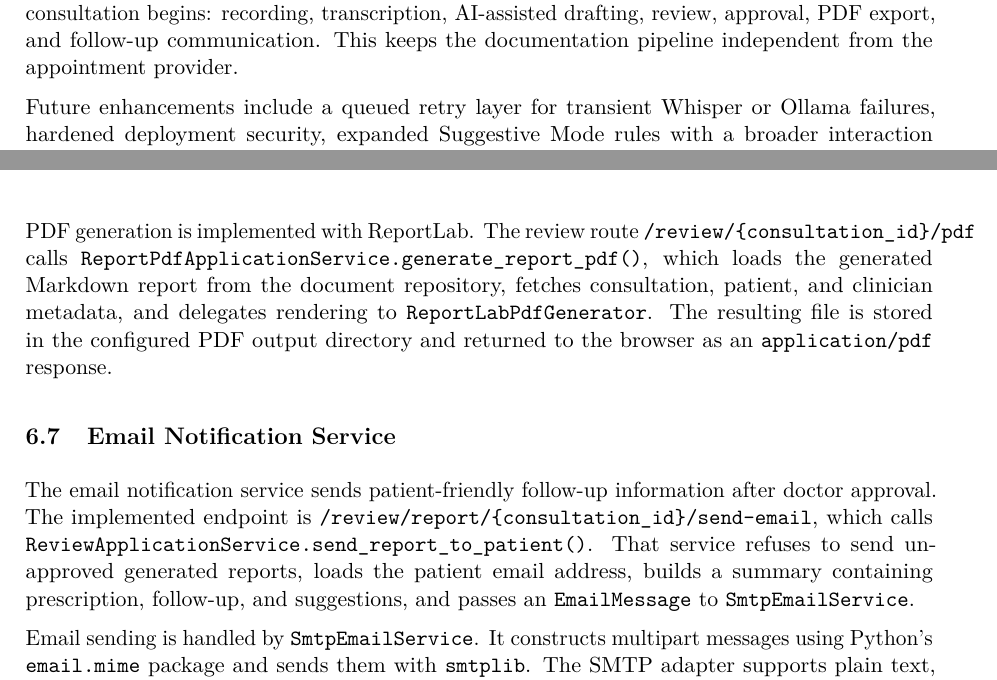
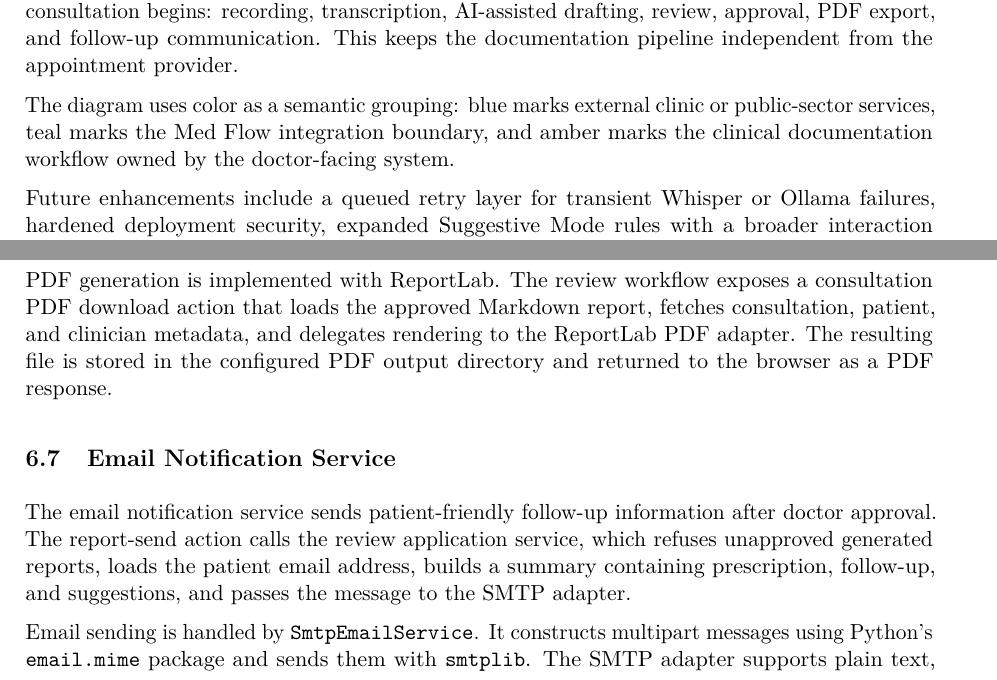
Before and after one commit to Manish-SDU/OPD-VERTEX, a LaTeX thesis (overleaf-report/main.tex, which reads overleaf-report/sections/05-design.tex, overleaf-report/sections/06-implementation.tex): two parts of pages 16 and 20 of 34, joined at a grey line, cut so that both start at the same text. Compiled offline with pdfLaTeX; a LaTeX package or settings file that is missing is left out.

Commit message:
Polish report diagram and PDF prose

```diff
--- a/overleaf-report/sections/05-design.tex
+++ b/overleaf-report/sections/05-design.tex
@@ -155,5 +155,7 @@ A simple booking and scheduling capability was included to support the semester
 
 For this reason, Med Flow treats scheduling as an integration boundary rather than as a tightly coupled internal module. A booking service can create a consultation shell containing patient, clinician, time, and visit-type metadata. Med Flow can then take over from the moment the consultation begins: recording, transcription, AI-assisted drafting, review, approval, PDF export, and follow-up communication. This keeps the documentation pipeline independent from the appointment provider.
 
+The diagram uses color as a semantic grouping: blue marks external clinic or public-sector services, teal marks the Med Flow integration boundary, and amber marks the clinical documentation workflow owned by the doctor-facing system.
+
 \begin{figure}[htbp]
 \centering
--- a/overleaf-report/sections/06-implementation.tex
+++ b/overleaf-report/sections/06-implementation.tex
@@ -109,12 +109,12 @@ The orchestration workflow is:
 
 The PDF generation module creates structured PDF documents from clinical data produced by consultations and prescriptions. This feature is important for shareable and printable records.
 
-PDF generation is implemented with ReportLab. The review route \texttt{/review/\{consultation\_id\}/pdf} calls \texttt{ReportPdfApplicationService.generate\_report\_pdf()}, which loads the generated Markdown report from the document repository, fetches consultation, patient, and clinician metadata, and delegates rendering to \texttt{ReportLabPdfGenerator}. The resulting file is stored in the configured PDF output directory and returned to the browser as an \texttt{application/pdf} response.
+PDF generation is implemented with ReportLab. The review workflow exposes a consultation PDF download action that loads the approved Markdown report, fetches consultation, patient, and clinician metadata, and delegates rendering to the ReportLab PDF adapter. The resulting file is stored in the configured PDF output directory and returned to the browser as a PDF response.
 
 \subsection{Email Notification Service}
 \label{subsec:email-notification-service}
 
-The email notification service sends patient-friendly follow-up information after doctor approval. The implemented endpoint is \texttt{/review/report/\{consultation\_id\}/send-email}, which calls \texttt{ReviewApplicationService.send\_report\_to\_patient()}. That service refuses to send unapproved generated reports, loads the patient email address, builds a summary containing prescription, follow-up, and suggestions, and passes an \texttt{EmailMessage} to \texttt{SmtpEmailService}.
+The email notification service sends patient-friendly follow-up information after doctor approval. The report-send action calls the review application service, which refuses unapproved generated reports, loads the patient email address, builds a summary containing prescription, follow-up, and suggestions, and passes the message to the SMTP adapter.
 
 Email sending is handled by \texttt{SmtpEmailService}. It constructs multipart messages using Python's \texttt{email.mime} package and sends them with \texttt{smtplib}. The SMTP adapter supports plain text, optional HTML, and optional attachments, but the current patient follow-up workflow sends a plain-text summary without attaching the PDF. During development, MailHog was used as the SMTP server so outgoing emails could be inspected without sending real messages.
 
```
Also changed, not shown: overleaf-report/sections/05-design.tex (2 more changed lines).
